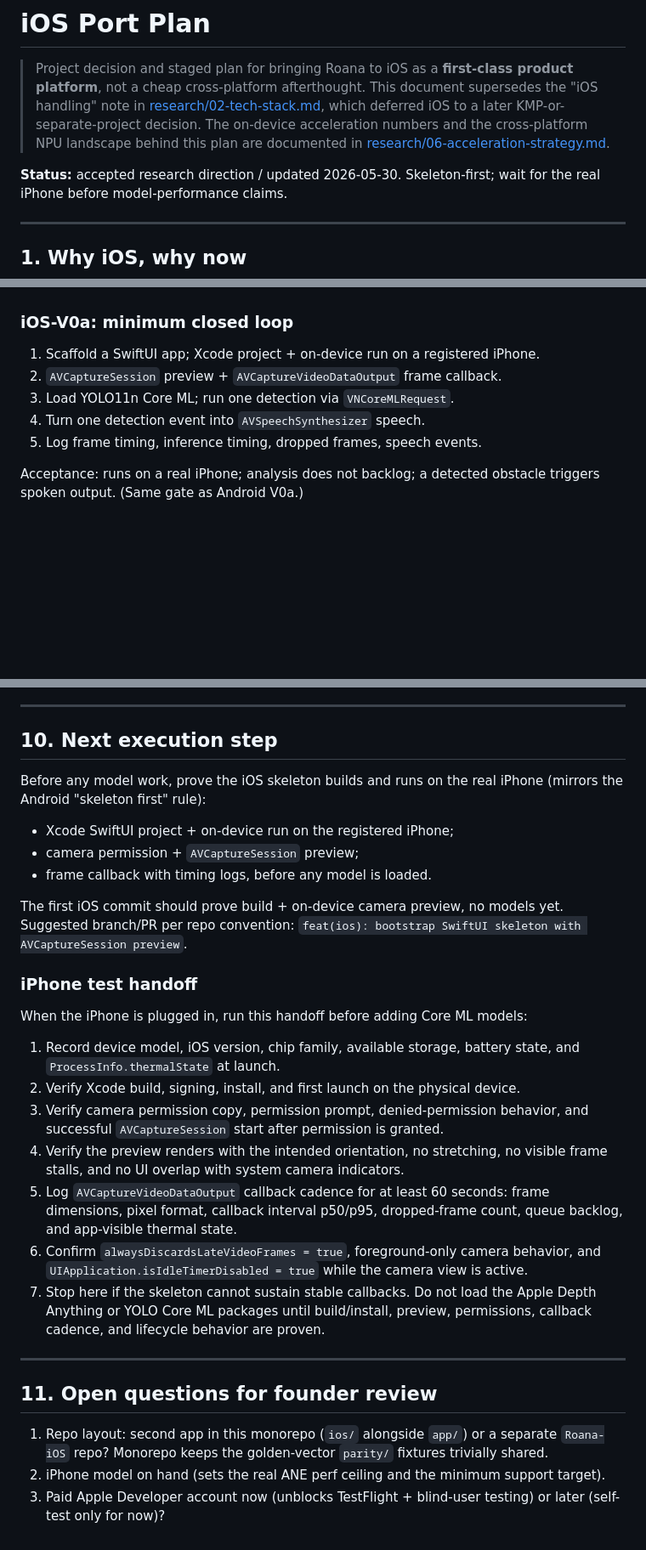
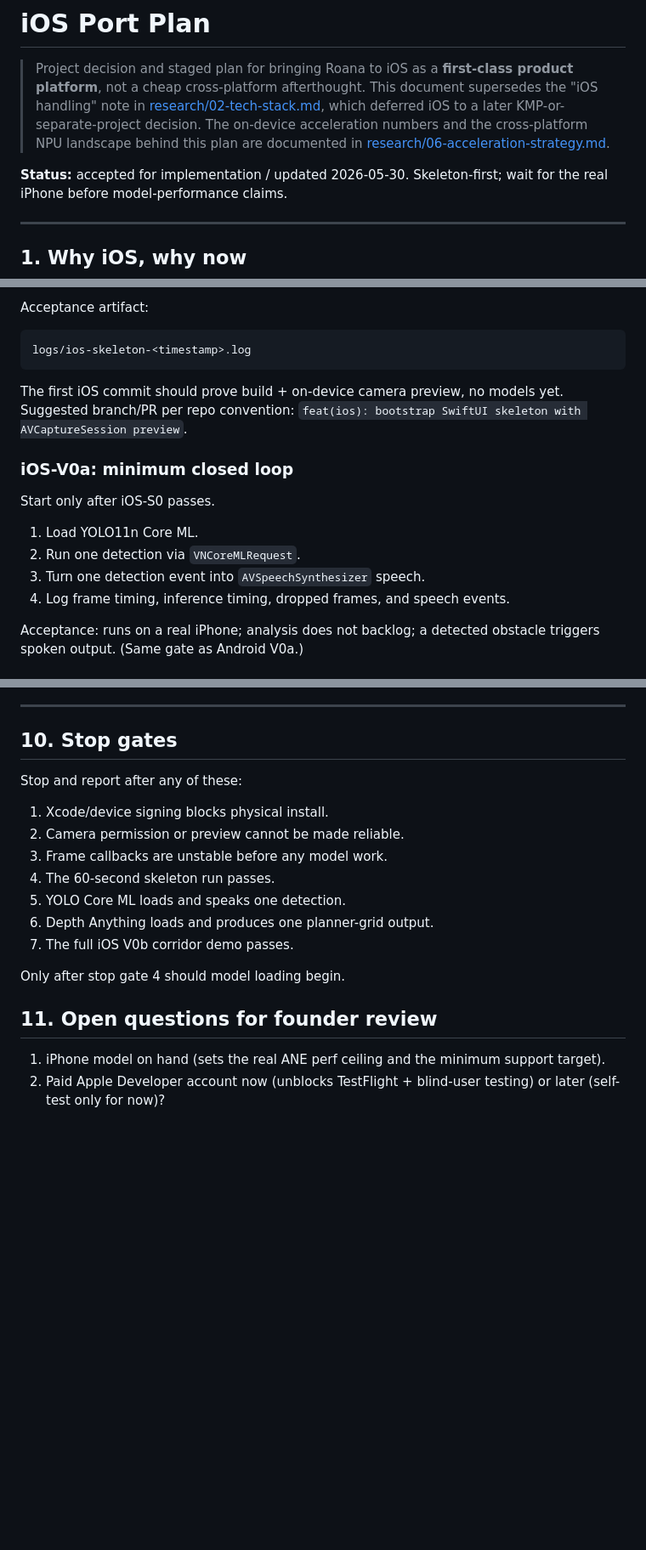
Before and after one commit to floatinglifeai/roana, a Markdown page: docs/plan/ios-port-plan.md, 3 parts joined by grey strips. Shown at 85% size. Drawn GitHub-style; blank space fills up the shorter version.

````diff
--- a/docs/plan/ios-port-plan.md
+++ b/docs/plan/ios-port-plan.md
@@ -8,7 +8,7 @@
 > numbers and the cross-platform NPU landscape behind this plan are documented
 > in [research/06-acceleration-strategy.md](../research/06-acceleration-strategy.md).
 
-**Status:** accepted research direction / updated 2026-05-30. Skeleton-first;
+**Status:** accepted for implementation / updated 2026-05-30. Skeleton-first;
 wait for the real iPhone before model-performance claims.
 
 ---
@@ -115,11 +185,21 @@ like for like across platforms.
+Acceptance artifact:
+
+```text
+logs/ios-skeleton-<timestamp>.log
+```
+
+The first iOS commit should prove build + on-device camera preview, no models
+yet. Suggested branch/PR per repo convention:
+`feat(ios): bootstrap SwiftUI skeleton with AVCaptureSession preview`.
 
 ### iOS-V0a: minimum closed loop
 
-1. Scaffold a SwiftUI app; Xcode project + on-device run on a registered iPhone.
-2. `AVCaptureSession` preview + `AVCaptureVideoDataOutput` frame callback.
-3. Load YOLO11n Core ML; run one detection via `VNCoreMLRequest`.
-4. Turn one detection event into `AVSpeechSynthesizer` speech.
-5. Log frame timing, inference timing, dropped frames, speech events.
+Start only after iOS-S0 passes.
+
+1. Load YOLO11n Core ML.
+2. Run one detection via `VNCoreMLRequest`.
+3. Turn one detection event into `AVSpeechSynthesizer` speech.
+4. Log frame timing, inference timing, dropped frames, and speech events.
 
 Acceptance: runs on a real iPhone; analysis does not backlog; a detected
 obstacle triggers spoken output. (Same gate as Android V0a.)
@@ -210,49 +290,23 @@ can move to **Mode A** cloud routines.
 
 ---
 
-## 10. Next execution step
+## 10. Stop gates
 
-Before any model work, prove the iOS skeleton builds and runs on the real
-iPhone (mirrors the Android "skeleton first" rule):
+Stop and report after any of these:
 
-- Xcode SwiftUI project + on-device run on the registered iPhone;
-- camera permission + `AVCaptureSession` preview;
-- frame callback with timing logs, before any model is loaded.
+1. Xcode/device signing blocks physical install.
+2. Camera permission or preview cannot be made reliable.
+3. Frame callbacks are unstable before any model work.
+4. The 60-second skeleton run passes.
+5. YOLO Core ML loads and speaks one detection.
+6. Depth Anything loads and produces one planner-grid output.
+7. The full iOS V0b corridor demo passes.
 
-The first iOS commit should prove build + on-device camera preview, no models
-yet. Suggested branch/PR per repo convention:
-`feat(ios): bootstrap SwiftUI skeleton with AVCaptureSession preview`.
-
-### iPhone test handoff
-
-When the iPhone is plugged in, run this handoff before adding Core ML models:
-
-1. Record device model, iOS version, chip family, available storage, battery
-   state, and `ProcessInfo.thermalState` at launch.
-2. Verify Xcode build, signing, install, and first launch on the physical
-   device.
-3. Verify camera permission copy, permission prompt, denied-permission behavior,
-   and successful `AVCaptureSession` start after permission is granted.
-4. Verify the preview renders with the intended orientation, no stretching, no
-   visible frame stalls, and no UI overlap with system camera indicators.
-5. Log `AVCaptureVideoDataOutput` callback cadence for at least 60 seconds:
-   frame dimensions, pixel format, callback interval p50/p95, dropped-frame
-   count, queue backlog, and app-visible thermal state.
-6. Confirm `alwaysDiscardsLateVideoFrames = true`, foreground-only camera
-   behavior, and `UIApplication.isIdleTimerDisabled = true` while the camera
-   view is active.
-7. Stop here if the skeleton cannot sustain stable callbacks. Do not load the
-   Apple Depth Anything or YOLO Core ML packages until build/install, preview,
-   permissions, callback cadence, and lifecycle behavior are proven.
-
----
+Only after stop gate 4 should model loading begin.
 
 ## 11. Open questions for founder review
 
-1. Repo layout: second app in this monorepo (`ios/` alongside `app/`) or a
-   separate `Roana-iOS` repo? Monorepo keeps the golden-vector `parity/` fixtures
-   trivially shared.
-2. iPhone model on hand (sets the real ANE perf ceiling and the minimum support
+1. iPhone model on hand (sets the real ANE perf ceiling and the minimum support
    target).
-3. Paid Apple Developer account now (unblocks TestFlight + blind-user testing) or
+2. Paid Apple Developer account now (unblocks TestFlight + blind-user testing) or
    later (self-test only for now)?
````
Also changed, not shown: other parts of docs/plan/ios-port-plan.md (+75 -5 lines), docs/plan/android-qnn-probe-plan.md (added, +186 -0 lines).
